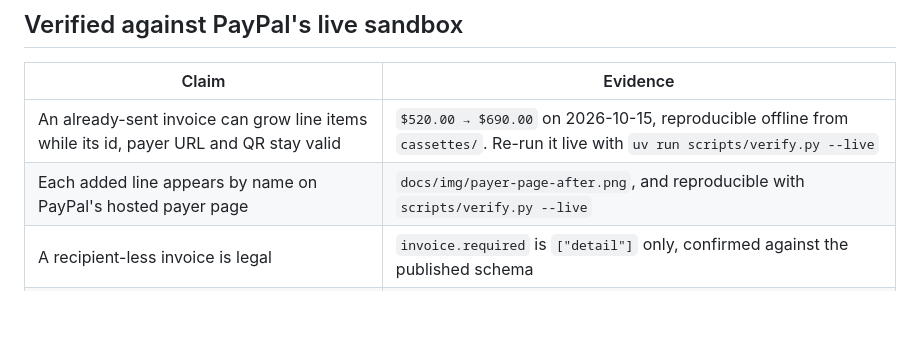
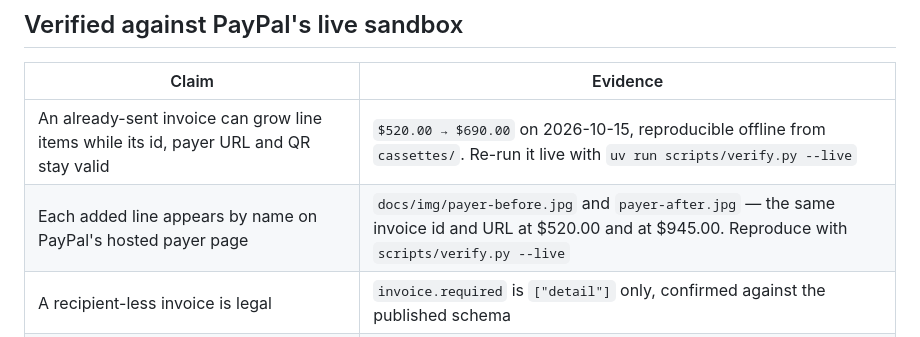
Before and after one commit to aviralgarg05/unlogged, a Markdown page: docs/HONESTY.md, the part around the change. GitHub-like rendering; blank space fills up the shorter version.

```diff
--- a/docs/HONESTY.md
+++ b/docs/HONESTY.md
@@ -7,7 +7,7 @@ Written so a judge does not have to find any of this out by reading the source.
 | Claim | Evidence |
 |---|---|
 | An already-sent invoice can grow line items while its id, payer URL and QR stay valid | `$520.00 → $690.00` on 2026-10-15, reproducible offline from `cassettes/`. Re-run it live with `uv run scripts/verify.py --live` |
-| Each added line appears by name on PayPal's hosted payer page | `docs/img/payer-page-after.png`, and reproducible with `scripts/verify.py --live` |
+| Each added line appears by name on PayPal's hosted payer page | `docs/img/payer-before.jpg` and `payer-after.jpg` — the same invoice id and URL at $520.00 and at $945.00. Reproduce with `scripts/verify.py --live` |
 | A recipient-less invoice is legal | `invoice.required` is `["detail"]` only, confirmed against the published schema |
 | Silent send lands on `UNPAID` with no email | `POST /{id}/send` with both notify flags false |
 | `early_payment_discount` is accepted with 201 and silently dropped | `scripts/repro_discount_defect.py`, four term/date combinations |
```
Also changed, not shown: README.md (+13 -2 lines), docs/img/payer-after.jpg (added), docs/img/payer-before.jpg (added), 4 other files.
